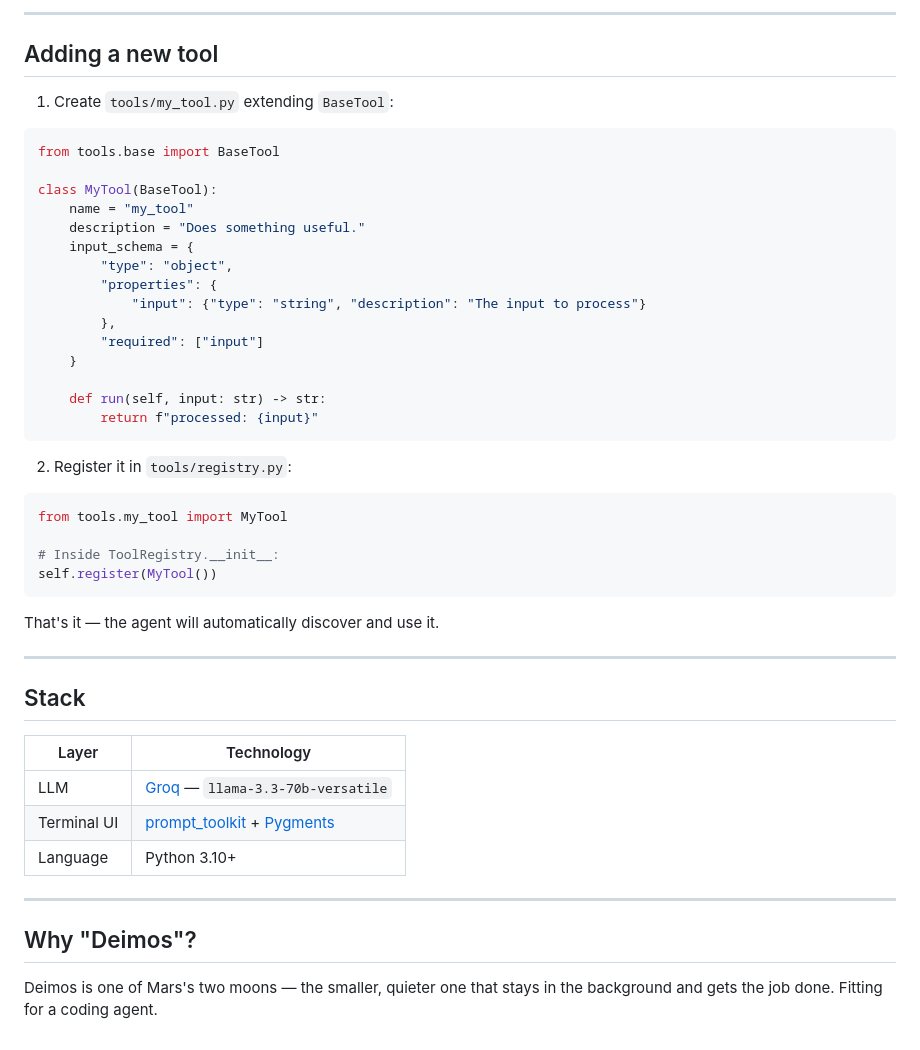
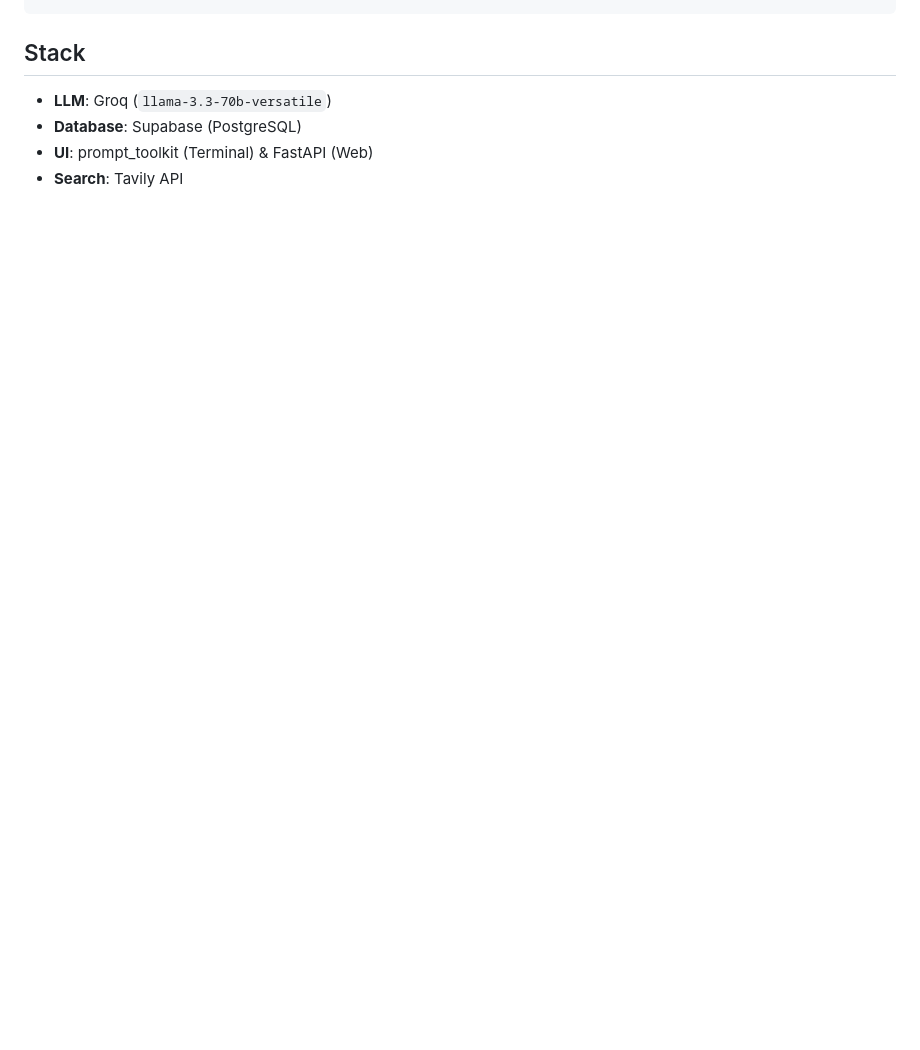
Before and after one commit to kunal-shetty/deimos, a Markdown page: README.md, the part around one of its changes. Rendered like a GitHub page; blank space fills up the shorter version.

Commit message:
docs: update Deimos project overview

````diff
--- a/README.md
+++ b/README.md
@@ -159,52 +94,7 @@ deimos/
 ```
 
----
-
-## Adding a new tool
-
-1. Create `tools/my_tool.py` extending `BaseTool`:
-
-```python
-from tools.base import BaseTool
-
-class MyTool(BaseTool):
-    name = "my_tool"
-    description = "Does something useful."
-    input_schema = {
-        "type": "object",
-        "properties": {
-            "input": {"type": "string", "description": "The input to process"}
-        },
-        "required": ["input"]
-    }
-
-    def run(self, input: str) -> str:
-        return f"processed: {input}"
-```
-
-2. Register it in `tools/registry.py`:
-
-```python
-from tools.my_tool import MyTool
-
-# Inside ToolRegistry.__init__:
-self.register(MyTool())
-```
-
-That's it — the agent will automatically discover and use it.
-
----
-
 ## Stack
-
-| Layer | Technology |
-|---|---|
-| LLM | [Groq](https://groq.com) — `llama-3.3-70b-versatile` |
-| Terminal UI | [prompt_toolkit](https://github.com/prompt-toolkit/python-prompt-toolkit) + [Pygments](https://pygments.org) |
-| Language | Python 3.10+ |
-
----
-
-## Why "Deimos"?
-
-Deimos is one of Mars's two moons — the smaller, quieter one that stays in the background and gets the job done. Fitting for a coding agent.
+- **LLM**: Groq (`llama-3.3-70b-versatile`)
+- **Database**: Supabase (PostgreSQL)
+- **UI**: prompt_toolkit (Terminal) & FastAPI (Web)
+- **Search**: Tavily API
````
Also changed, not shown: other parts of README.md (+66 -131 lines).
